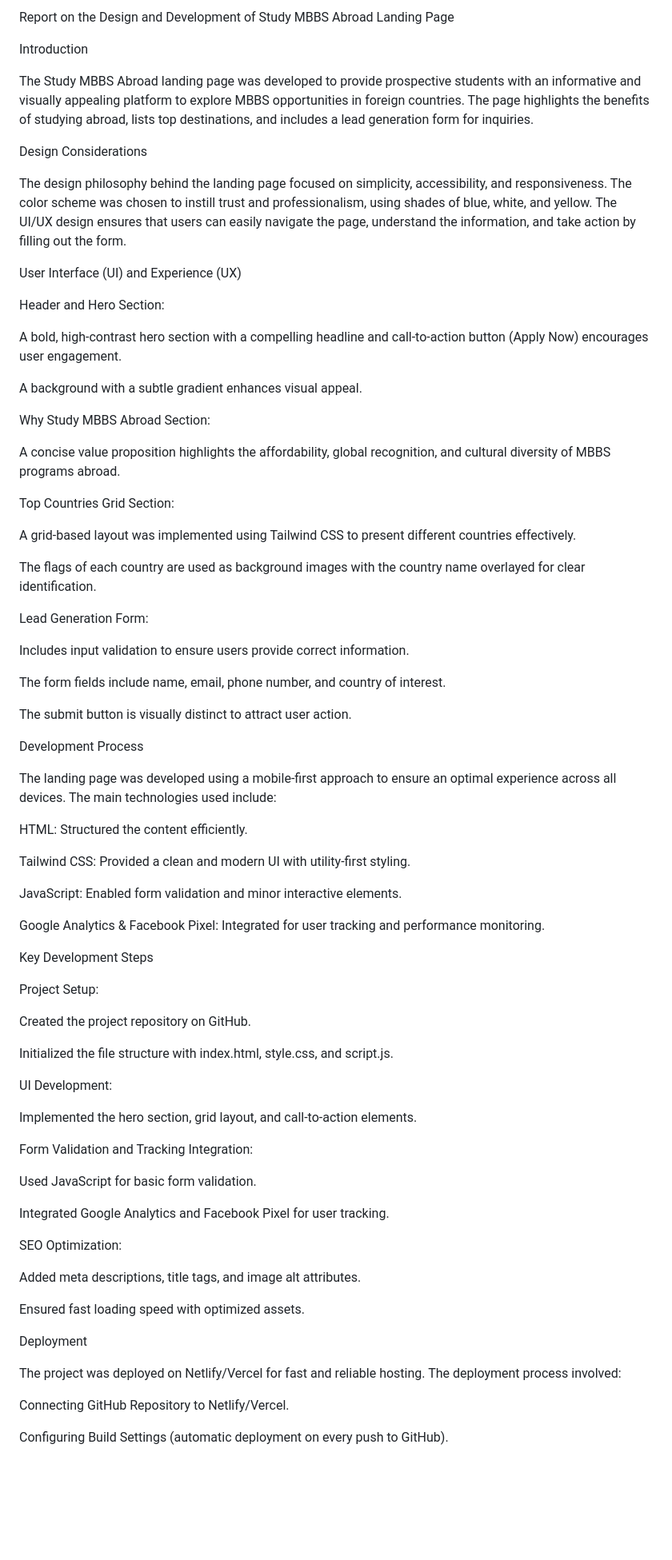
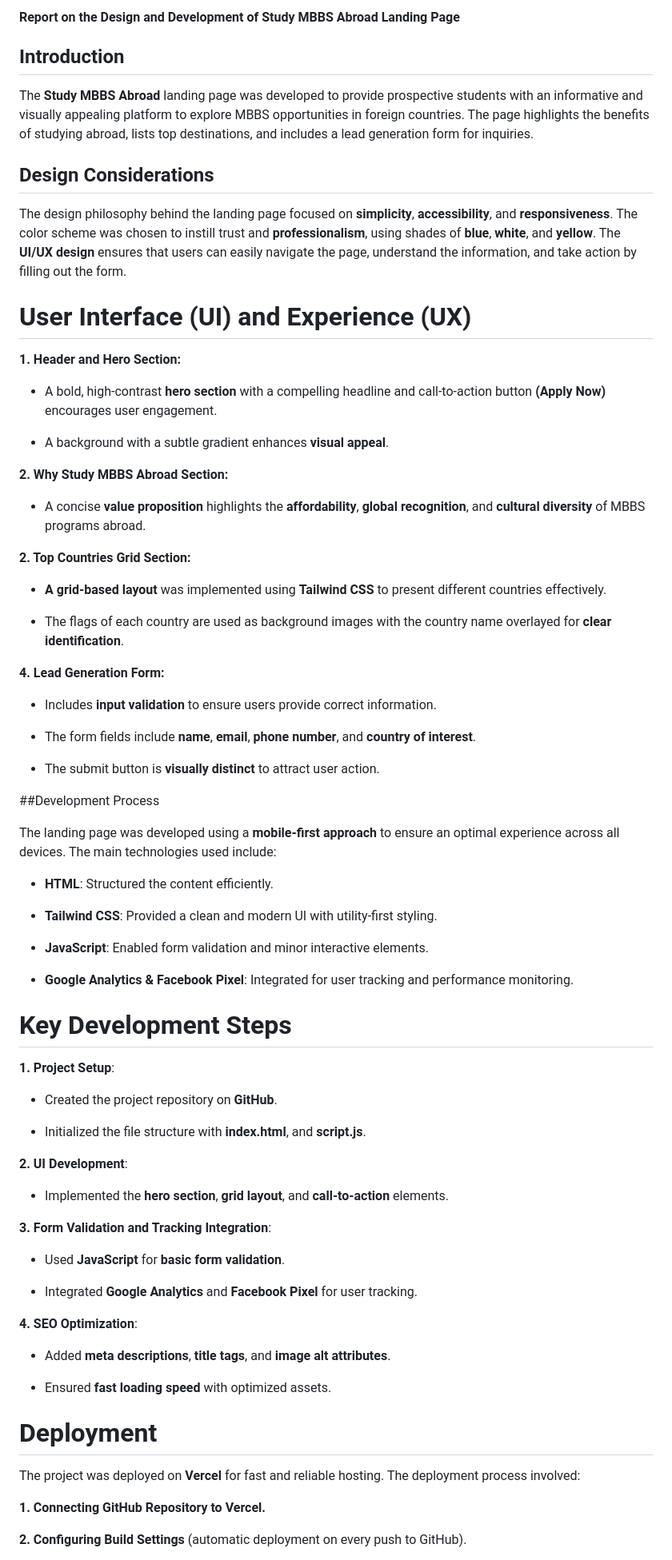
Before and after one commit to ashitaa05/study-mbbs-landing, a Markdown page: REPORT.md, the part around the change printed below. Shown: that part at 80% size. Drawn GitHub-style; blank space fills up the shorter version.

Commit message:
Added project report

```diff
--- a/REPORT.md
+++ b/REPORT.md
@@ -1,80 +1,80 @@
-Report on the Design and Development of Study MBBS Abroad Landing Page
+#### Report on the Design and Development of Study MBBS Abroad Landing Page
 
-Introduction
+## Introduction
 
-The Study MBBS Abroad landing page was developed to provide prospective students with an informative and visually appealing platform to explore MBBS opportunities in foreign countries. The page highlights the benefits of studying abroad, lists top destinations, and includes a lead generation form for inquiries.
+The **Study MBBS Abroad** landing page was developed to provide prospective students with an informative and visually appealing platform to explore MBBS opportunities in foreign countries. The page highlights the benefits of studying abroad, lists top destinations, and includes a lead generation form for inquiries.
 
-Design Considerations
+## Design Considerations
 
-The design philosophy behind the landing page focused on simplicity, accessibility, and responsiveness. The color scheme was chosen to instill trust and professionalism, using shades of blue, white, and yellow. The UI/UX design ensures that users can easily navigate the page, understand the information, and take action by filling out the form.
+The design philosophy behind the landing page focused on **simplicity**, **accessibility**, and **responsiveness**. The color scheme was chosen to instill trust and **professionalism**, using shades of **blue**, **white**, and **yellow**. The **UI/UX design** ensures that users can easily navigate the page, understand the information, and take action by filling out the form.
 
-User Interface (UI) and Experience (UX)
+# User Interface (UI) and Experience (UX)
 
-Header and Hero Section:
+**1. Header and Hero Section:**
 
-A bold, high-contrast hero section with a compelling headline and call-to-action button (Apply Now) encourages user engagement.
+- A bold, high-contrast **hero section** with a compelling headline and call-to-action button **(Apply Now)** encourages user engagement.
 
-A background with a subtle gradient enhances visual appeal.
+- A background with a subtle gradient enhances **visual appeal**.
 
-Why Study MBBS Abroad Section:
+**2. Why Study MBBS Abroad Section:**
 
-A concise value proposition highlights the affordability, global recognition, and cultural diversity of MBBS programs abroad.
+- A concise **value proposition** highlights the **affordability**, **global recognition**, and **cultural diversity** of MBBS programs abroad.
 
-Top Countries Grid Section:
+**2. Top Countries Grid Section:**
 
-A grid-based layout was implemented using Tailwind CSS to present different countries effectively.
+- **A grid-based layout** was implemented using **Tailwind CSS** to present different countries effectively.
 
-The flags of each country are used as background images with the country name overlayed for clear identification.
+- The flags of each country are used as background images with the country name overlayed for **clear identification**.
 
-Lead Generation Form:
+**4. Lead Generation Form:**
 
-Includes input validation to ensure users provide correct information.
+- Includes **input validation** to ensure users provide correct information.
 
-The form fields include name, email, phone number, and country of interest.
+- The form fields include **name**, **email**, **phone number**, and **country of interest**.
 
-The submit button is visually distinct to attract user action.
+- The submit button is **visually distinct** to attract user action.
 
-Development Process
+##Development Process
 
-The landing page was developed using a mobile-first approach to ensure an optimal experience across all devices. The main technologies used include:
+The landing page was developed using a **mobile-first approach** to ensure an optimal experience across all devices. The main technologies used include:
 
-HTML: Structured the content efficiently.
+- **HTML**: Structured the content efficiently.
 
-Tailwind CSS: Provided a clean and modern UI with utility-first styling.
+- **Tailwind CSS**: Provided a clean and modern UI with utility-first styling.
 
-JavaScript: Enabled form validation and minor interactive elements.
+- **JavaScript**: Enabled form validation and minor interactive elements.
 
-Google Analytics & Facebook Pixel: Integrated for user tracking and performance monitoring.
+- **Google Analytics & Facebook Pixel**: Integrated for user tracking and performance monitoring.
 
-Key Development Steps
+# Key Development Steps
 
-Project Setup:
+**1. Project Setup**:
 
-Created the project repository on GitHub.
+- Created the project repository on **GitHub**.
 
-Initialized the file structure with index.html, style.css, and script.js.
+- Initialized the file structure with **index.html**, and **script.js**.
 
-UI Development:
+**2. UI Development**:
 
-Implemented the hero section, grid layout, and call-to-action elements.
+- Implemented the **hero section**, **grid layout**, and **call-to-action** elements.
 
-Form Validation and Tracking Integration:
+**3. Form Validation and Tracking Integration**:
 
-Used JavaScript for basic form validation.
+- Used **JavaScript** for **basic form validation**.
 
-Integrated Google Analytics and Facebook Pixel for user tracking.
+- Integrated **Google Analytics** and **Facebook Pixel** for user tracking.
 
-SEO Optimization:
+**4. SEO Optimization**:
 
-Added meta descriptions, title tags, and image alt attributes.
+- Added **meta descriptions**, **title tags**, and **image alt attributes**.
 
-Ensured fast loading speed with optimized assets.
+- Ensured **fast loading speed** with optimized assets.
 
-Deployment
+# Deployment
 
-The project was deployed on Netlify/Vercel for fast and reliable hosting. The deployment process involved:
+The project was deployed on **Vercel** for fast and reliable hosting. The deployment process involved:
 
-Connecting GitHub Repository to Netlify/Vercel.
+**1. Connecting GitHub Repository to Vercel.**
 
-Configuring Build Settings (automatic deployment on every push to GitHub).
+**2. Configuring Build Settings** (automatic deployment on every push to GitHub).
 
```
Also changed, not shown: other parts of REPORT.md (+1 -5 lines).
